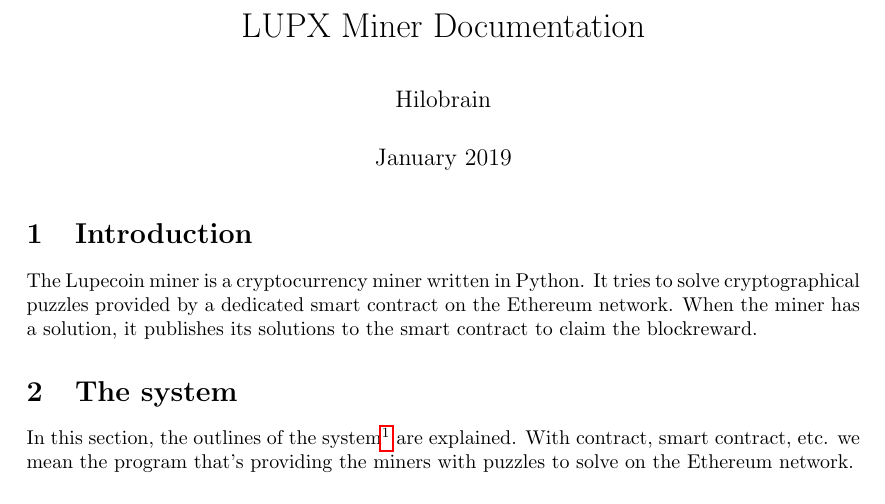
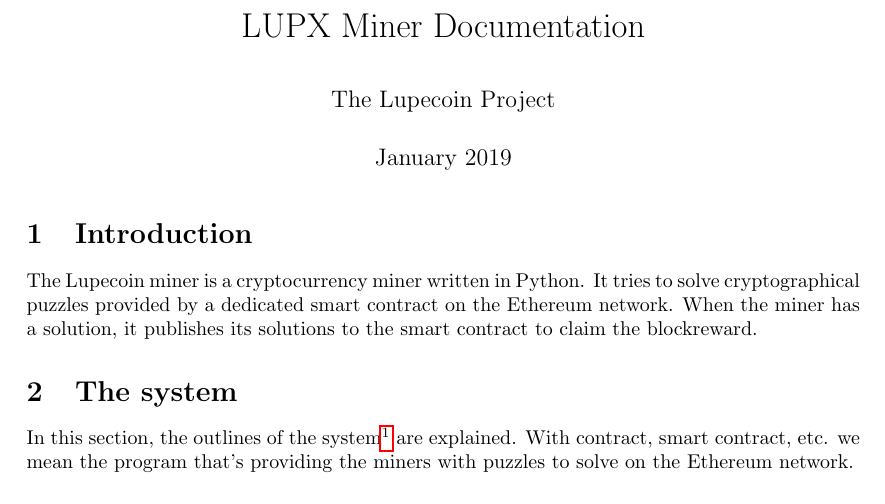
Before and after one commit to 2n7/LUPX-Miner-Documentation, a LaTeX document (main.tex): part of page 1 of 3, cut so that both start at the same text. Compiled offline with pdfLaTeX.

Commit message:
Updates from ShareLaTeX

```diff
--- a/main.tex
+++ b/main.tex
@@ -12,7 +12,7 @@
 \usepackage{hyperref}
 
 \title{LUPX Miner Documentation}
-\author{Hilobrain}
+\author{The Lupecoin Project}
 \date{January 2019}
 
 \begin{document}
```
